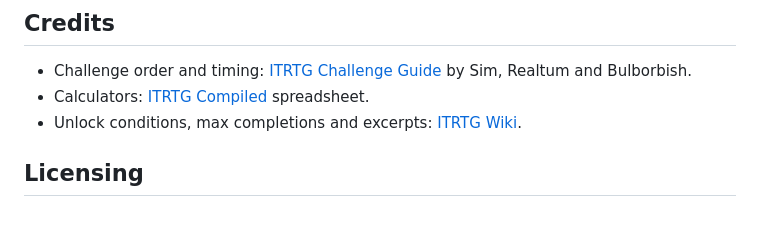
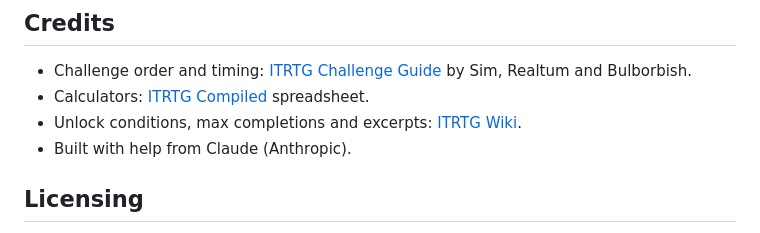
Before and after one commit to Elvang/ITRTG-Challenges-Chart, a Markdown page: README.md, the part around the change. Rendered like a GitHub page.

Commit message:
Credit Claude in README.md
Co-authored-by: Claude <noreply@anthropic.com>

```diff
--- a/README.md
+++ b/README.md
@@ -47,6 +47,7 @@ If an import says a line was "not recognized", the game has probably renamed a c
 - Challenge order and timing: [ITRTG Challenge Guide](https://docs.google.com/spreadsheets/d/1nz1_oKo0WvRaBNrRkeHX5hY5w9iHQoyigKt-0cWnmXk/edit?gid=0#gid=0) by Sim, Realtum and Bulborbish.
 - Calculators: [ITRTG Compiled](https://docs.google.com/spreadsheets/d/1nVzUV0KHgukuujgMwDYIMOHtiL2B8bWG-Bmgk_P4mSc/edit) spreadsheet.
 - Unlock conditions, max completions and excerpts: [ITRTG Wiki](https://itrtg.wiki.gg/wiki/Challenges).
+- Built with help from Claude (Anthropic).
 
 ## Licensing
 
```
